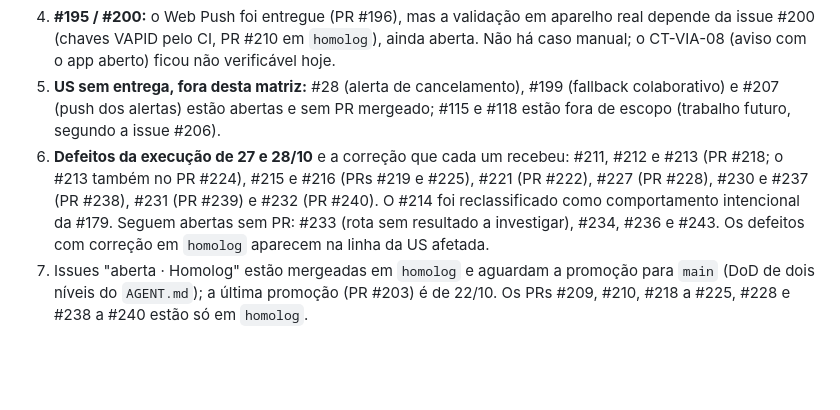
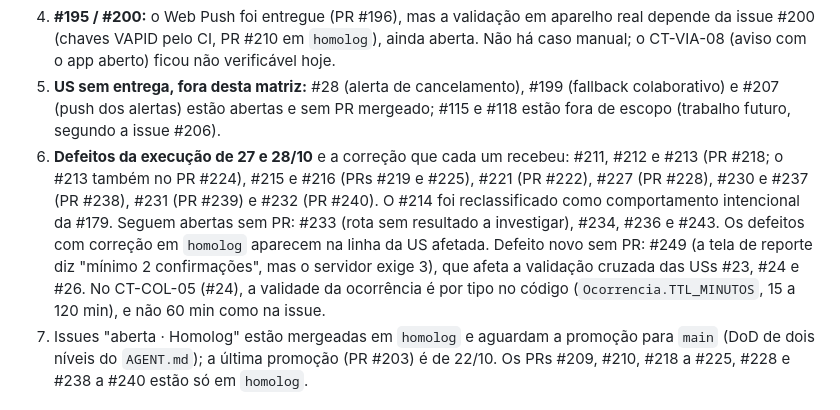
Before and after one commit to davieduardo001/tcc-ciencia-computacao-ucb, a Markdown page: docs/qa/matriz-rastreabilidade.md, the part around one of its changes. Rendered like a GitHub page; blank space fills up the shorter version.

```diff
--- a/docs/qa/matriz-rastreabilidade.md
+++ b/docs/qa/matriz-rastreabilidade.md
@@ -55,7 +55,7 @@ Liga cada User Story (ou card) entregue aos seus cenários BDD, aos [casos de te
 3. **#21 e #26** foram entregues depois da escrita dos casos e não têm caso manual dedicado; ficam cobertas pelos testes automatizados listados. Escrever os casos é trabalho futuro.
 4. **#195 / #200:** o Web Push foi entregue (PR #196), mas a validação em aparelho real depende da issue #200 (chaves VAPID pelo CI, PR #210 em `homolog`), ainda aberta. Não há caso manual; o CT-VIA-08 (aviso com o app aberto) ficou não verificável hoje.
 5. **US sem entrega, fora desta matriz:** #28 (alerta de cancelamento), #199 (fallback colaborativo) e #207 (push dos alertas) estão abertas e sem PR mergeado; #115 e #118 estão fora de escopo (trabalho futuro, segundo a issue #206).
-6. **Defeitos da execução de 27 e 28/10** e a correção que cada um recebeu: #211, #212 e #213 (PR #218; o #213 também no PR #224), #215 e #216 (PRs #219 e #225), #221 (PR #222), #227 (PR #228), #230 e #237 (PR #238), #231 (PR #239) e #232 (PR #240). O #214 foi reclassificado como comportamento intencional da #179. Seguem abertas sem PR: #233 (rota sem resultado a investigar), #234, #236 e #243. Os defeitos com correção em `homolog` aparecem na linha da US afetada.
+6. **Defeitos da execução de 27 e 28/10** e a correção que cada um recebeu: #211, #212 e #213 (PR #218; o #213 também no PR #224), #215 e #216 (PRs #219 e #225), #221 (PR #222), #227 (PR #228), #230 e #237 (PR #238), #231 (PR #239) e #232 (PR #240). O #214 foi reclassificado como comportamento intencional da #179. Seguem abertas sem PR: #233 (rota sem resultado a investigar), #234, #236 e #243. Os defeitos com correção em `homolog` aparecem na linha da US afetada. Defeito novo sem PR: #249 (a tela de reporte diz "mínimo 2 confirmações", mas o servidor exige 3), que afeta a validação cruzada das USs #23, #24 e #26. No CT-COL-05 (#24), a validade da ocorrência é por tipo no código (`Ocorrencia.TTL_MINUTOS`, 15 a 120 min), e não 60 min como na issue.
 7. Issues "aberta · Homolog" estão mergeadas em `homolog` e aguardam a promoção para `main` (DoD de dois níveis do `AGENT.md`); a última promoção (PR #203) é de 22/10. Os PRs #209, #210, #218 a #225, #228 e #238 a #240 estão só em `homolog`.
 
 ## 3. Cobertura dos cenários por casos manuais
```
Also changed, not shown: other parts of docs/qa/matriz-rastreabilidade.md (+2 -2 lines), docs/qa/casos-de-teste.md (+3 -3 lines).
